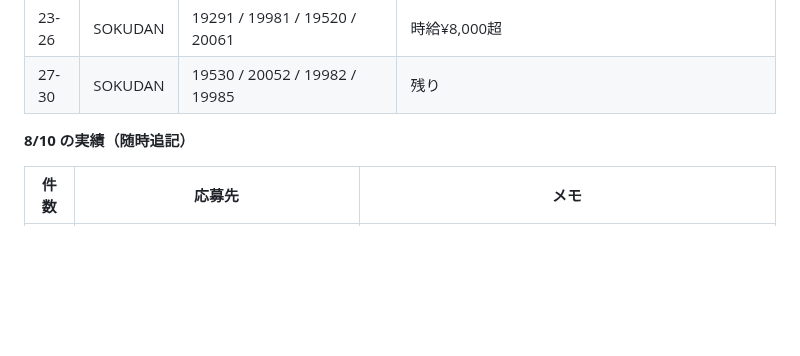
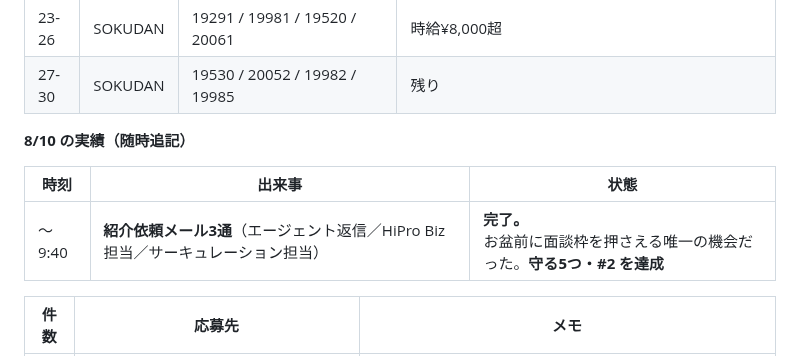
Before and after one commit to bpn333333/test, a Markdown page: PLAN.md, the part around the change. Rendered like a GitHub page; blank space fills up the shorter version.

Commit message:
紹介依頼メール3通の送付完了を記録
お盆前に面談枠を押さえる唯一の機会であり、守る5つ #2 の達成にあたる。

Co-Authored-By: Claude Opus 5 <noreply@anthropic.com>
Claude-Session: https://claude.ai/code/session_01FQ1oP4Xn3ZuX3pbm9qfUkX

```diff
--- a/PLAN.md
+++ b/PLAN.md
@@ -434,6 +434,10 @@ Google ドキュメント **「応募文ドラフト集_2026-08-08（貼り付
 
 **8/10 の実績（随時追記）**
 
+| 時刻 | 出来事 | 状態 |
+|---|---|---|
+| 〜9:40 | **紹介依頼メール3通**（エージェント返信／HiPro Biz 担当／サーキュレーション担当） | **完了。**<br>お盆前に面談枠を押さえる唯一の機会だった。**守る5つ・#2 を達成** |
+
 | 件数 | 応募先 | メモ |
 |---|---|---|
 | 1 | **HiPro Direct / PDOLE株式会社**<br>【営業企画・事業企画】GTM設計・営業企画リード | **応募完了。**月25〜90万・80h/月〜・週3日〜・直請け型。<br>時給¥3,125〜11,250。**必須スキルに欠けがない稀な案件**<br>（営業ナレッジ全国1,200名展開／Redash・Dune 10本 が必須・歓迎に直撃）<br>**開始を9/1として提出**（9月は週2〜4日で並行可・PLAN 1.12の範囲内） |
```
